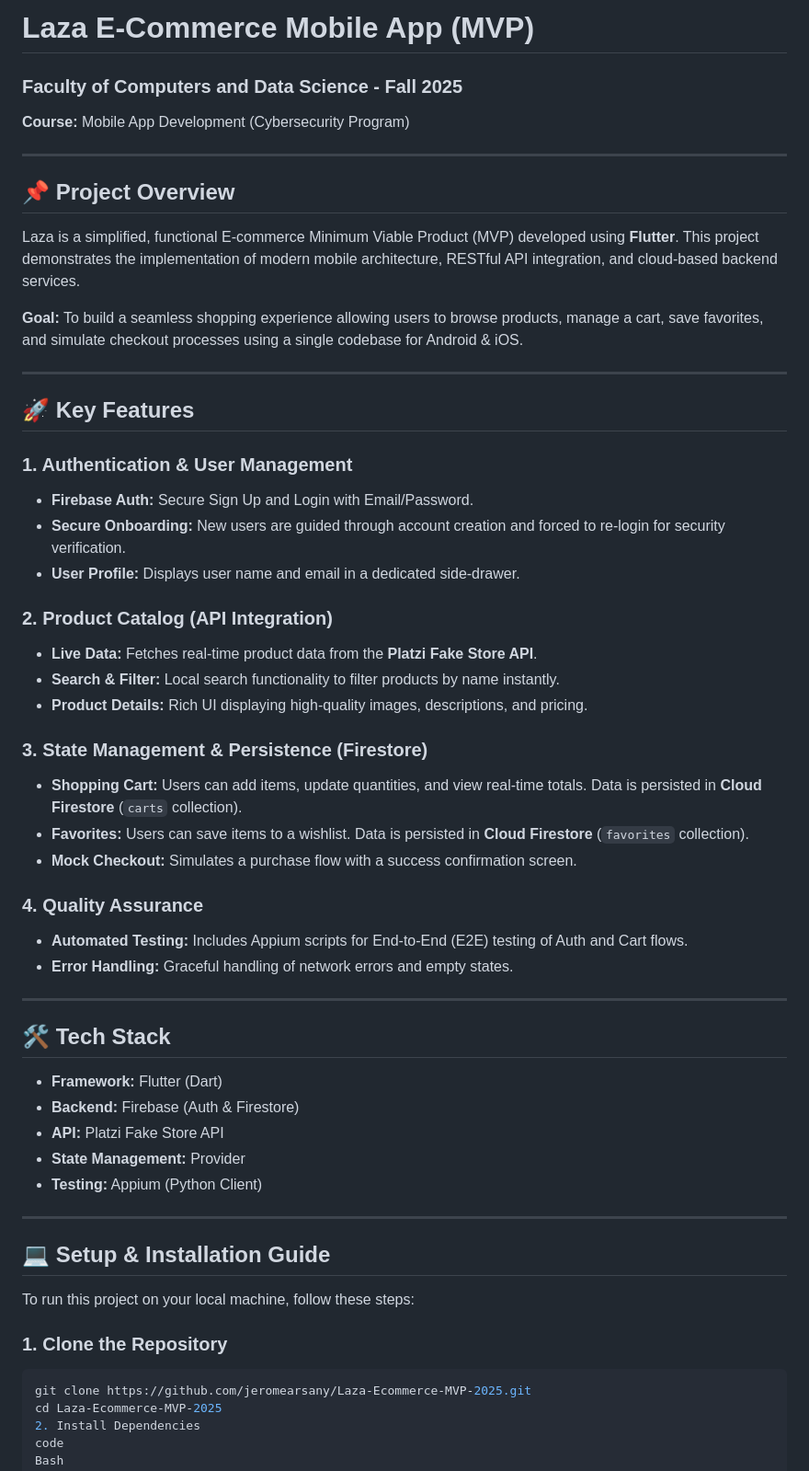
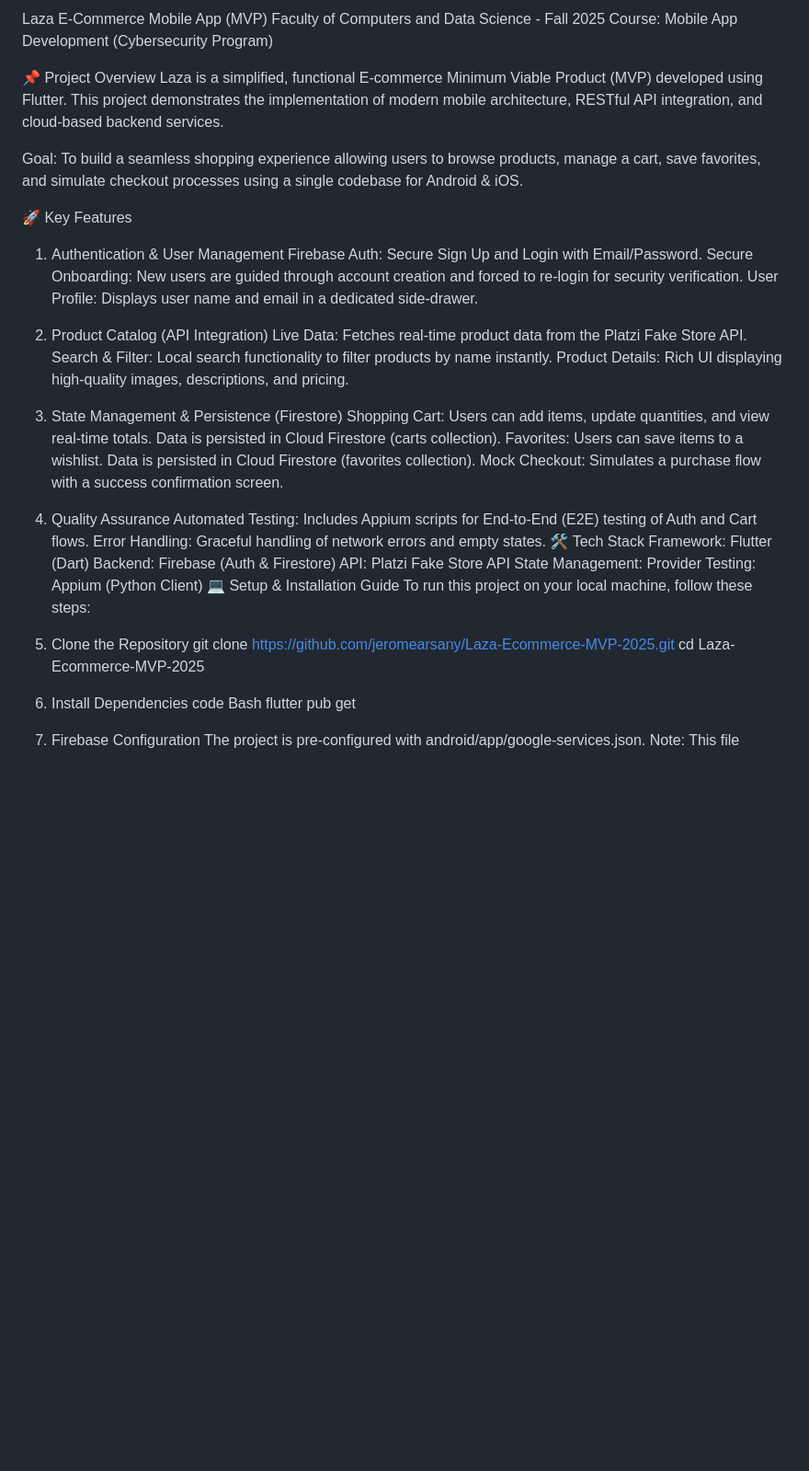
Before and after one commit to jeromearsany/Laza-Ecommerce-MVP-2025, a Markdown page: README.md, the part around the change. Shown: that part at 92% size. Rendered like a GitHub page; blank space fills up the shorter version.

````diff
--- a/README.md
+++ b/README.md
@@ -1,54 +1,38 @@
-# Laza E-Commerce Mobile App (MVP)
-### Faculty of Computers and Data Science - Fall 2025
-**Course:** Mobile App Development (Cybersecurity Program)
+Laza E-Commerce Mobile App (MVP)
+Faculty of Computers and Data Science - Fall 2025
+Course: Mobile App Development (Cybersecurity Program)
 
----
+📌 Project Overview
+Laza is a simplified, functional E-commerce Minimum Viable Product (MVP) developed using Flutter. This project demonstrates the implementation of modern mobile architecture, RESTful API integration, and cloud-based backend services.
 
-## 📌 Project Overview
-Laza is a simplified, functional E-commerce Minimum Viable Product (MVP) developed using **Flutter**. This project demonstrates the implementation of modern mobile architecture, RESTful API integration, and cloud-based backend services.
+Goal: To build a seamless shopping experience allowing users to browse products, manage a cart, save favorites, and simulate checkout processes using a single codebase for Android & iOS.
 
-**Goal:** To build a seamless shopping experience allowing users to browse products, manage a cart, save favorites, and simulate checkout processes using a single codebase for Android & iOS.
-
----
-
-## 🚀 Key Features
-
-### 1. Authentication & User Management
-- **Firebase Auth:** Secure Sign Up and Login with Email/Password.
-- **Secure Onboarding:** New users are guided through account creation and forced to re-login for security verification.
-- **User Profile:** Displays user name and email in a dedicated side-drawer.
-
-### 2. Product Catalog (API Integration)
-- **Live Data:** Fetches real-time product data from the **Platzi Fake Store API**.
-- **Search & Filter:** Local search functionality to filter products by name instantly.
-- **Product Details:** Rich UI displaying high-quality images, descriptions, and pricing.
-
-### 3. State Management & Persistence (Firestore)
-- **Shopping Cart:** Users can add items, update quantities, and view real-time totals. Data is persisted in **Cloud Firestore** (`carts` collection).
-- **Favorites:** Users can save items to a wishlist. Data is persisted in **Cloud Firestore** (`favorites` collection).
-- **Mock Checkout:** Simulates a purchase flow with a success confirmation screen.
-
-### 4. Quality Assurance
-- **Automated Testing:** Includes Appium scripts for End-to-End (E2E) testing of Auth and Cart flows.
-- **Error Handling:** Graceful handling of network errors and empty states.
-
----
-
-## 🛠 Tech Stack
-- **Framework:** Flutter (Dart)
-- **Backend:** Firebase (Auth & Firestore)
-- **API:** Platzi Fake Store API
-- **State Management:** Provider
-- **Testing:** Appium (Python Client)
-
----
-
-## 💻 Setup & Installation Guide
-
+🚀 Key Features
+1. Authentication & User Management
+Firebase Auth: Secure Sign Up and Login with Email/Password.
+Secure Onboarding: New users are guided through account creation and forced to re-login for security verification.
+User Profile: Displays user name and email in a dedicated side-drawer.
+2. Product Catalog (API Integration)
+Live Data: Fetches real-time product data from the Platzi Fake Store API.
+Search & Filter: Local search functionality to filter products by name instantly.
+Product Details: Rich UI displaying high-quality images, descriptions, and pricing.
+3. State Management & Persistence (Firestore)
+Shopping Cart: Users can add items, update quantities, and view real-time totals. Data is persisted in Cloud Firestore (carts collection).
+Favorites: Users can save items to a wishlist. Data is persisted in Cloud Firestore (favorites collection).
+Mock Checkout: Simulates a purchase flow with a success confirmation screen.
+4. Quality Assurance
+Automated Testing: Includes Appium scripts for End-to-End (E2E) testing of Auth and Cart flows.
+Error Handling: Graceful handling of network errors and empty states.
+🛠 Tech Stack
+Framework: Flutter (Dart)
+Backend: Firebase (Auth & Firestore)
+API: Platzi Fake Store API
+State Management: Provider
+Testing: Appium (Python Client)
+💻 Setup & Installation Guide
 To run this project on your local machine, follow these steps:
 
-### 1. Clone the Repository
-```bash
+1. Clone the Repository
 git clone https://github.com/jeromearsany/Laza-Ecommerce-MVP-2025.git
 cd Laza-Ecommerce-MVP-2025
 2. Install Dependencies
````
